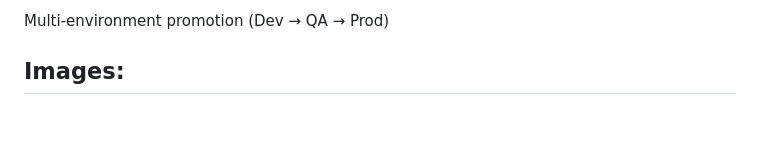
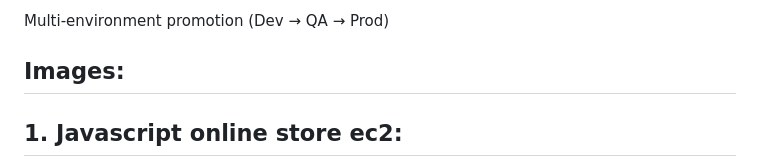
Before and after one commit to uday79936/Devops-Tasks, a Markdown page: prd-javascript-document/README.md, the part around one of its changes. Rendered like a GitHub page; blank space fills up the shorter version.

```diff
--- a/prd-javascript-document/README.md
+++ b/prd-javascript-document/README.md
@@ -540,4 +540,5 @@ Multi-environment promotion (Dev → QA → Prod)
 
 ## Images:
 
+## 1. Javascript online store ec2:
 
```
Also changed, not shown: other parts of prd-javascript-document/README.md (+85 -0 lines).
